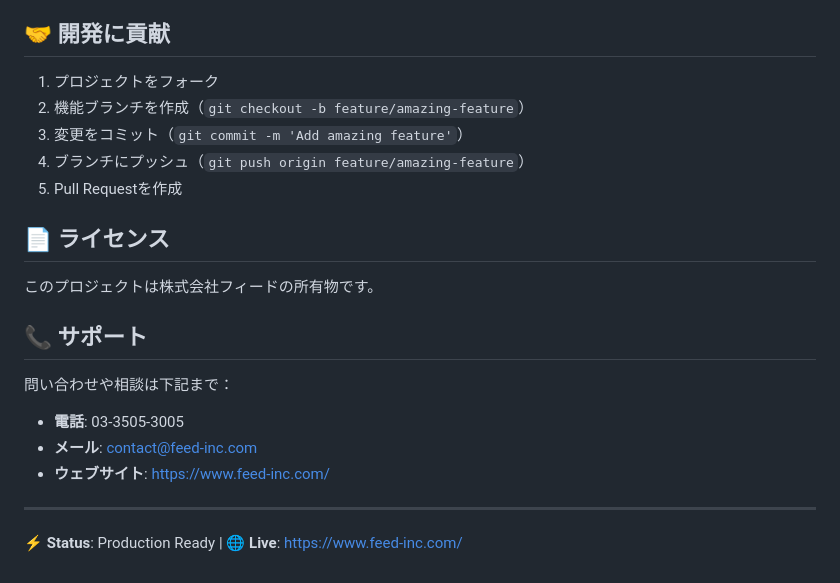
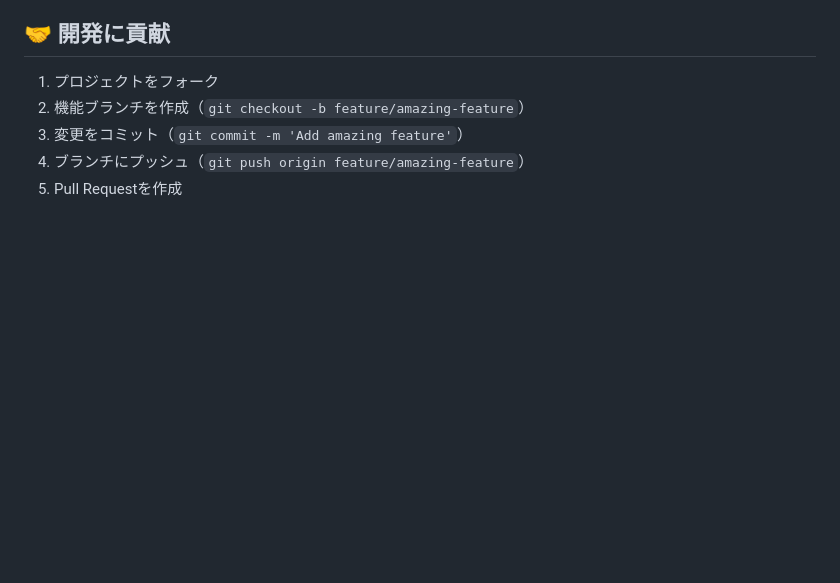
Before and after one commit to kdesigncreate/feed-inc, a Markdown page: README.md, the part around the change. Drawn GitHub-style; blank space fills up the shorter version.

Commit message:
Update README by removing license and support info
Removed license and support sections from README.

```diff
--- a/README.md
+++ b/README.md
@@ -255,19 +255,3 @@ make setup-git-hooks   # プリコミットセキュリティフック設定
 3. 変更をコミット（`git commit -m 'Add amazing feature'`）
 4. ブランチにプッシュ（`git push origin feature/amazing-feature`）
 5. Pull Requestを作成
-
-## 📄 ライセンス
-
-このプロジェクトは株式会社フィードの所有物です。
-
-## 📞 サポート
-
-問い合わせや相談は下記まで：
-
-- **電話**: 03-3505-3005
-- **メール**: contact@feed-inc.com
-- **ウェブサイト**: https://www.feed-inc.com/
-
----
-
-⚡ **Status**: Production Ready | 🌐 **Live**: https://www.feed-inc.com/
```
